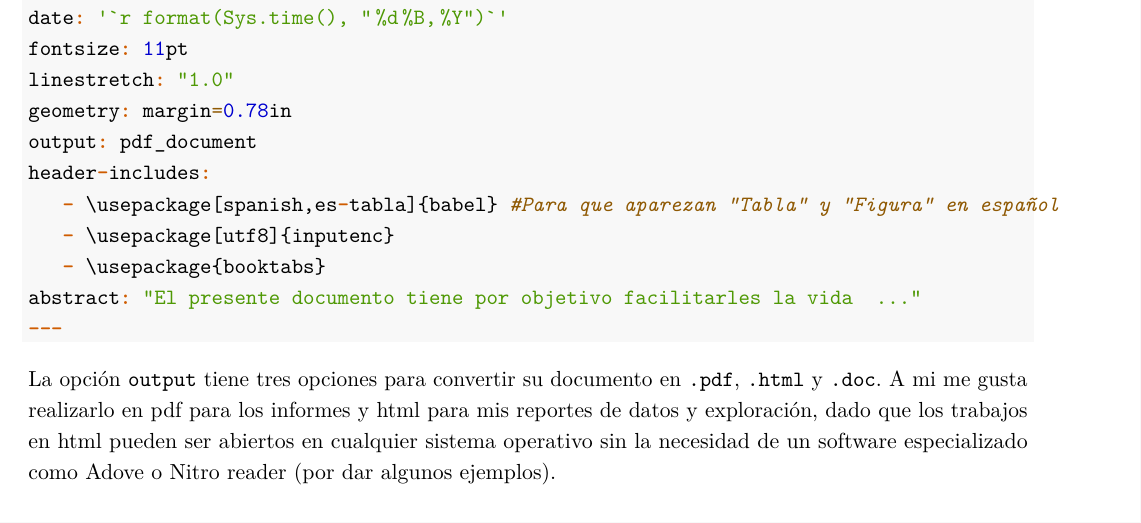
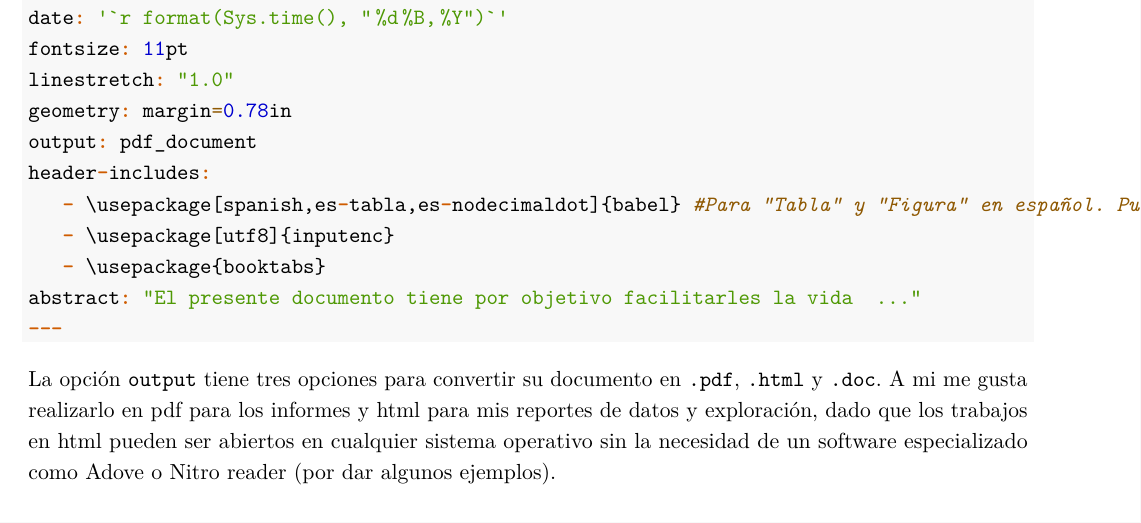
Before and after one commit to jciturras/tutorial-rmarkdown, an R Markdown document (tutoria-rmarkdown.Rmd): part of page 1 of 7, cut so that both start at the same text. Rendered offline with R 4.5, knitr and Pandoc, then LaTeX, with nearby package versions; some code elsewhere in the file could not run offline.

Commit message:
Update tutoria-rmarkdown.Rmd
feb04

```diff
--- a/tutoria-rmarkdown.Rmd
+++ b/tutoria-rmarkdown.Rmd
@@ -9,7 +9,7 @@ urlcolor: "blue"
 linkcolor: "blue"
 output: pdf_document
 header-includes:
-   - \usepackage[spanish,es-tabla]{babel}
+   - \usepackage[spanish,es-tabla,es-nodecimaldot]{babel}
    - \usepackage[utf8]{inputenc}
    - \usepackage{booktabs}
 abstract: "El presente documento tiene por objetivo facilitarles la vida a través del la elaboración de documentos a través de Rmarkdown. La gracia de los documentos con extensión ``.rmd`` permite facilitar el uso de códigos para el cálculo matemático, estimación de modelos, y, sobre todo, el reporte de sus resultados en tablas de calidad.Dentro de las posibilidades, Rmarkdown permite elaborar documentos que combinan el código nativo de ``R``, como también es posible emplear código ``.tex``, o lo que coloquialmente se le llama ``formato latex''."
@@ -29,7 +29,7 @@ linestretch: "1.0"
 geometry: margin=0.78in
 output: pdf_document
 header-includes:
-   - \usepackage[spanish,es-tabla]{babel} #Para que aparezan "Tabla" y "Figura" en español
+   - \usepackage[spanish,es-tabla,es-nodecimaldot]{babel} #Para "Tabla" y "Figura" en español. Punto para decimal.
    - \usepackage[utf8]{inputenc}
    - \usepackage{booktabs}
 abstract: "El presente documento tiene por objetivo facilitarles la vida  ..."
```
Also changed, not shown: tutoria-rmarkdown.Rmd (2 more changed lines).
